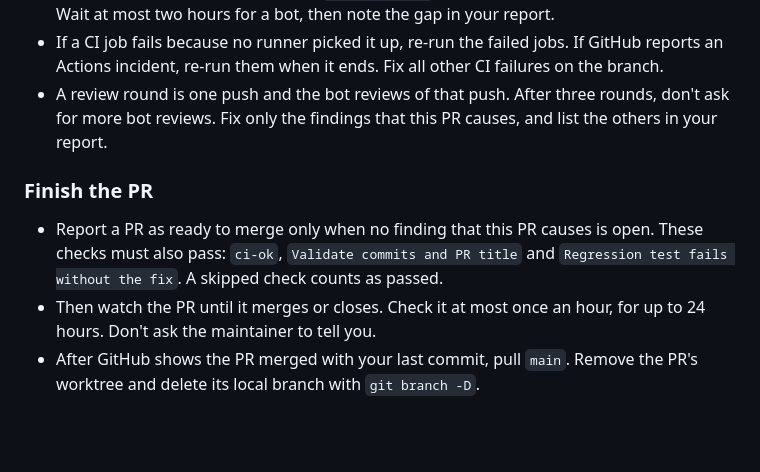
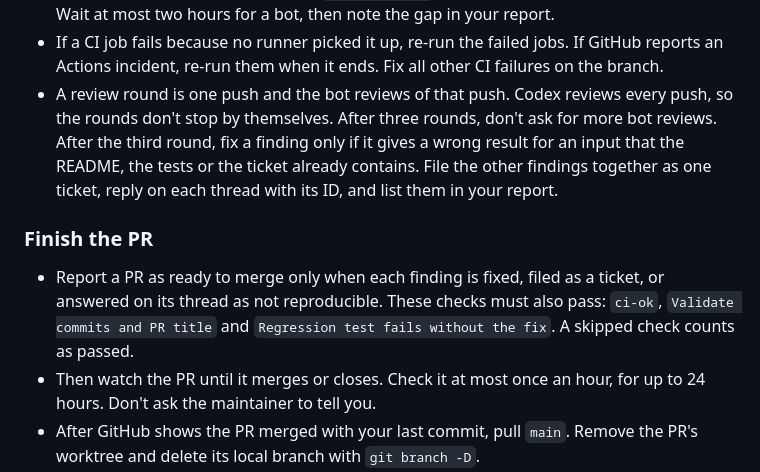
Before and after one commit to afahy/fluent-measures, a Markdown page: AGENTS.md, the part around the change. Rendered like a GitHub page; blank space fills up the shorter version.

Commit message:
chore(config): limit fixes after the third bot review round
Codex reviews every push, so "don't ask for more bot reviews" didn't
stop the rounds. Fixing every later finding that a PR causes kept
#44 in review for six rounds of edge cases that no current input hit.

After the third round, fix a finding only if it gives a wrong result
for an input that the README, the tests or the ticket already
contains. File the other findings together as one ticket. A PR is
ready to merge when each finding is fixed, filed as a ticket, or
answered as not reproducible.

```diff
--- a/AGENTS.md
+++ b/AGENTS.md
@@ -124,15 +124,18 @@ action it tells you to take, in any section.
 - If a CI job fails because no runner picked it up, re-run the failed jobs. If GitHub
   reports an Actions incident, re-run them when it ends. Fix all other CI failures on the
   branch.
-- A review round is one push and the bot reviews of that push. After three rounds, don't ask
-  for more bot reviews. Fix only the findings that this PR causes, and list the others in
-  your report.
+- A review round is one push and the bot reviews of that push. Codex reviews every push, so
+  the rounds don't stop by themselves. After three rounds, don't ask for more bot reviews.
+  After the third round, fix a finding only if it gives a wrong result for an input that the
+  README, the tests or the ticket already contains. File the other findings together as one
+  ticket, reply on each thread with its ID, and list them in your report.
 
 ### Finish the PR
 
-- Report a PR as ready to merge only when no finding that this PR causes is open. These
-  checks must also pass: `ci-ok`, `Validate commits and PR title` and
-  `Regression test fails without the fix`. A skipped check counts as passed.
+- Report a PR as ready to merge only when each finding is fixed, filed as a ticket, or
+  answered on its thread as not reproducible. These checks must also pass: `ci-ok`,
+  `Validate commits and PR title` and `Regression test fails without the fix`. A skipped
+  check counts as passed.
 - Then watch the PR until it merges or closes. Check it at most once an hour, for up to 24
   hours. Don't ask the maintainer to tell you.
 - After GitHub shows the PR merged with your last commit, pull `main`. Remove the PR's
```
